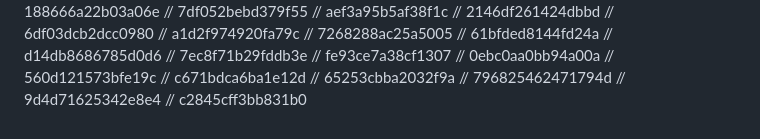
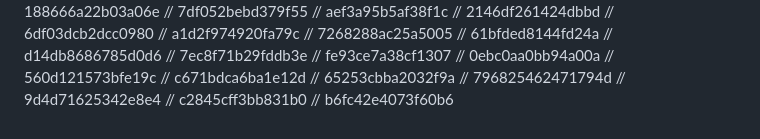
Before and after one commit to FarkhodovIslom/SorhyAI, a Markdown page: README.md, the part around the change. Rendered like a GitHub page.

Commit message:
fix: works on my machine ¯\_(ツ)_/¯

```diff
--- a/README.md
+++ b/README.md
@@ -192,3 +192,4 @@ Website:
 // 796825462471794d
 // 9d4d71625342e8e4
 // c2845cff3bb831b0
+// b6fc42e4073f60b6
```
